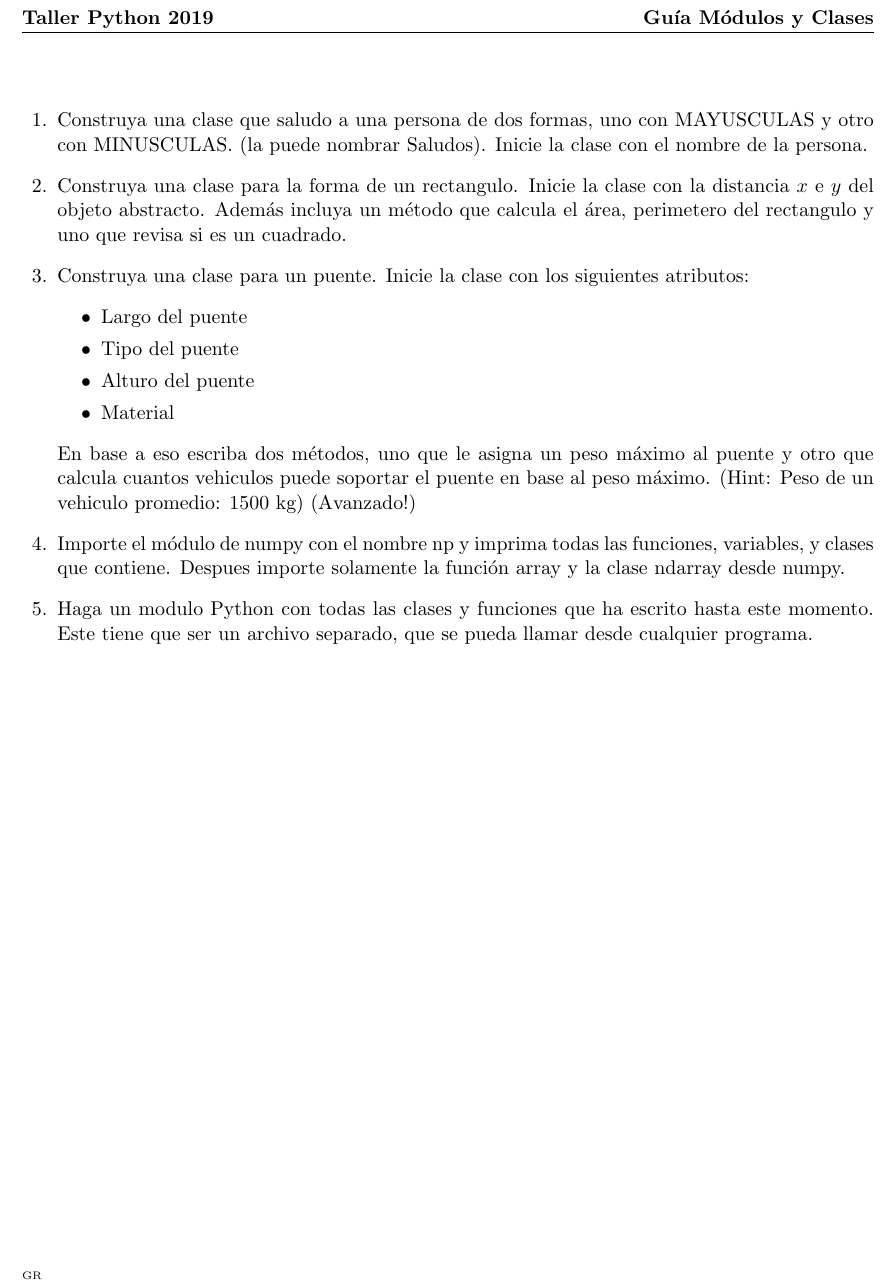
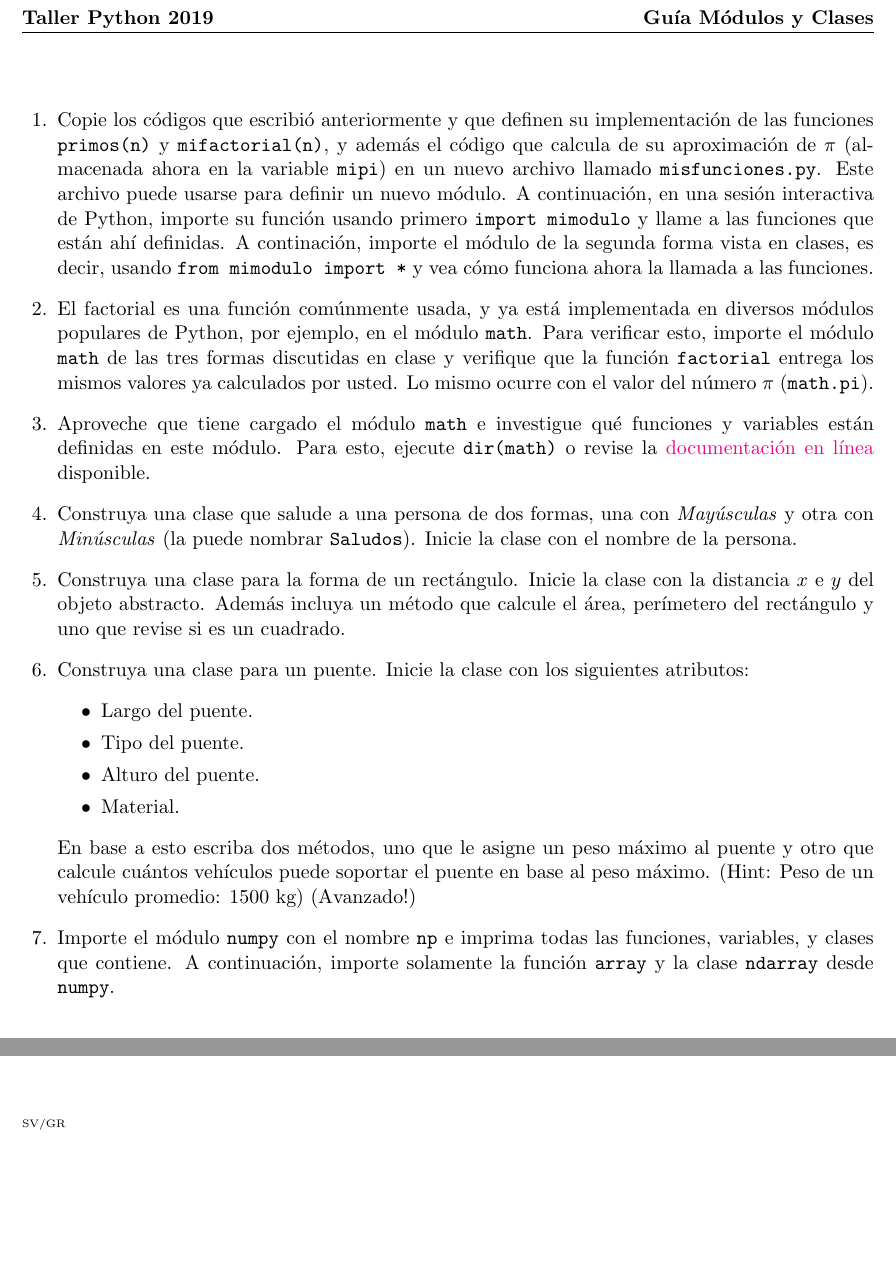
Before and after one commit to PythonUdeC/CPC19, a LaTeX problem sheet (guias/guia-Modulos-Clases.tex): part of the page before the commit and two parts of the page after it, the two joined at a grey line, cut so that both start at the same text, the shorter picture padded with empty space. Compiled offline with pdfLaTeX.

Commit message:
mejores de formato, typos

```diff
--- a/guias/guia-Modulos-Clases.tex
+++ b/guias/guia-Modulos-Clases.tex
@@ -19,7 +19,7 @@
 \lhead{\bf\normalsize Taller Python 2019}
 \rhead{\bf\normalsize Gu\'ia M\'odulos y Clases}
 \cfoot{ }
-\lfoot{\tiny GR}
+\lfoot{\tiny SV/GR}
 \begin{flushleft}
 \vspace{0.2in}
 
@@ -28,37 +28,32 @@
 %%%%%%%%%%%%%%%%%%%%%%%%%%%%%%%%%%%%%%%%%%
 
 \begin{questions}
-%\item Copie los c'odigos que escribi'o anteriormente y que definen su implementación de  las funciones \texttt{primos(n)} y \texttt{mifactorial(n)}, y adem'as c'odigo que calcula de su aproximaci'on de pi (almacenada ahora en la variable \texttt{mipi}) en un nuevo archivo llamado \texttt{misfunciones.py}. Este archivo puede usarse para definir un nuevo m'odulo. A continuaci'on, en una sesi'on interactiva de Python, importe su funci'on usando primero \texttt{import mimodulo} y llame a las funciones que est'an ah'i definidas. A continaci'on, importe el módulo de la segunda forma vista en clases, es decir, usando \texttt{from mimodulo import *} y vea c'omo funciona ahora la llamada a las funciones.
-%
-%\item El factorial es una funci'on com'unmente usada, y ya est'a implementada en diversos m'odulos populares de Python, por ejemplo, en el m'odulo \texttt{math}. Para verificar esto, importe el m'odulo \texttt{math} de las tres formas discutidas en clase y verifique que la funci'on \texttt{factorial} entrega los mismos valores ya calculados por usted. Lo mismo ocurre con el valor del n'umero $\pi$ (\texttt{math.pi}).
-%
-%\item Aproveche que tiene cargado el m'odulo \texttt{math} e investigue qu'e funciones y variables est'an definidas en este m'odulo. Para esto, ejecute \texttt{dir(math)} o revise la \href{https://docs.python.org/2/library/math.html}{documentaci\'on en l\'inea} disponible.
-%\end{questions}
+\item Copie los códigos que escribió anteriormente y que definen su implementación de  las funciones \texttt{primos(n)} y \texttt{mifactorial(n)}, y además el código que calcula de su aproximación de $\pi$ (almacenada ahora en la variable \texttt{mipi}) en un nuevo archivo llamado \texttt{misfunciones.py}. Este archivo puede usarse para definir un nuevo módulo. A continuación, en una sesión interactiva de Python, importe su función usando primero \texttt{import mimodulo} y llame a las funciones que están ahí definidas. A continación, importe el módulo de la segunda forma vista en clases, es decir, usando \texttt{from mimodulo import *} y vea cómo funciona ahora la llamada a las funciones.
 
-\item Construya una clase que saludo a una persona de dos formas,
-      uno con MAYUSCULAS y otro con MINUSCULAS. (la puede nombrar Saludos).
+\item El factorial es una función comúnmente usada, y ya está implementada en diversos módulos populares de Python, por ejemplo, en el módulo \texttt{math}. Para verificar esto, importe el módulo \texttt{math} de las tres formas discutidas en clase y verifique que la función \texttt{factorial} entrega los mismos valores ya calculados por usted. Lo mismo ocurre con el valor del número $\pi$ (\texttt{math.pi}).
+
+\item Aproveche que tiene cargado el módulo \texttt{math} e investigue qué funciones y variables están definidas en este módulo. Para esto, ejecute \texttt{dir(math)} o revise la \href{https://docs.python.org/2/library/math.html}{documentaci\'on en l\'inea} disponible.
+
+\item Construya una clase que salude a una persona de dos formas,
+      una con \textit{Mayúsculas} y otra con \textit{Minúsculas} (la puede nombrar \texttt{Saludos}).
       Inicie la clase con el nombre de la persona.
 
-\item Construya una clase para la forma de un rectangulo. Inicie la
+\item Construya una clase para la forma de un rectángulo. Inicie la
       clase con la distancia $x$ e $y$ del objeto abstracto. Además incluya un método
-      que calcula el área, perimetero del rectangulo y uno que revisa si es un cuadrado.
+      que calcule el área, perímetero del rectángulo y uno que revise si es un cuadrado.
 
 \item Construya una clase para un puente. Inicie la clase con los siguientes atributos:
         \begin{itemize}
-            \item Largo del puente
-            \item Tipo del puente
-            \item Alturo del puente
-            \item Material
+            \item Largo del puente.
+            \item Tipo del puente.
+            \item Alturo del puente.
+            \item Material.
         \end{itemize}
-     En base a eso escriba dos métodos, uno que le asigna un peso máximo al puente y otro
-     que calcula cuantos vehiculos puede soportar el puente en base al peso máximo. (Hint: Peso
-     de un vehiculo promedio: 1500 kg) (Avanzado!)
+     En base a esto escriba dos métodos, uno que le asigne un peso máximo al puente y otro
+     que calcule cuántos vehículos puede soportar el puente en base al peso máximo. (Hint: Peso de un vehículo promedio: 1500 kg) (Avanzado!)
 
-\item Importe el módulo de numpy con el nombre np y imprima todas las funciones, variables,
-      y clases que contiene. Despues importe solamente la función array y la clase ndarray desde
-      numpy.
+\item Importe el módulo \texttt{numpy} con el nombre \texttt{np} e imprima todas las funciones, variables, y clases que contiene. A continuación, importe solamente la función \texttt{array} y la clase \texttt{ndarray} desde \texttt{numpy}.
 
-\item Haga un modulo Python con todas las clases y funciones que ha escrito hasta este momento.
-      Este tiene que ser un archivo separado, que se pueda llamar desde cualquier programa.
+%\item Cree un módulo Python con todas las clases y funciones que ha escrito hasta este momento. Éste tiene que ser un archivo separado, que se pueda llamar desde cualquier programa.
 \end{questions}
 \end{document}
```
Also changed, not shown: guias/guia-Modulos-Clases.pdf.
